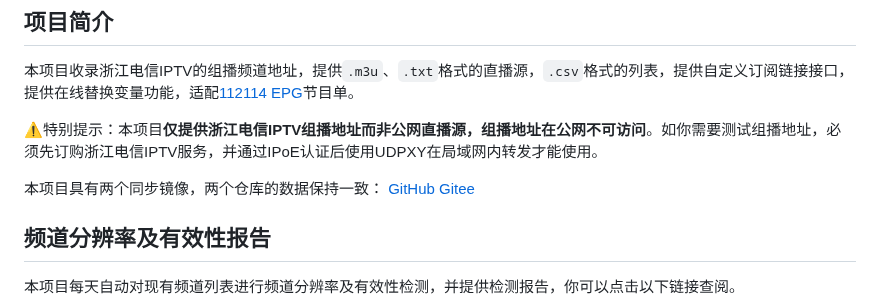
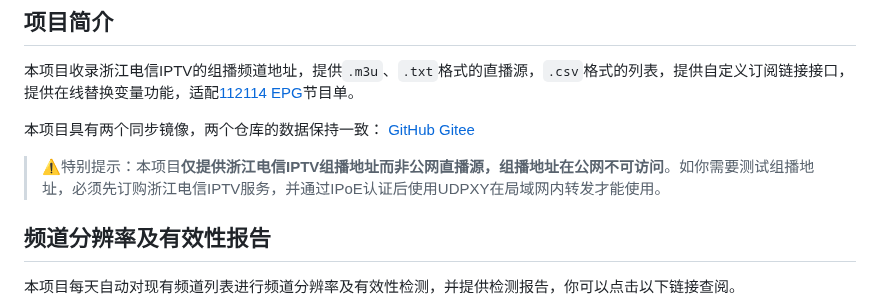
Before and after one commit to FHZDCJ/Zhejiang_Telecom_IPTV, a Markdown page: README.md, the part around the change. Rendered like a GitHub page.

Commit message:
更新README.md

```diff
--- a/README.md
+++ b/README.md
@@ -38,10 +38,10 @@
 
 本项目收录浙江电信IPTV的组播频道地址，提供`.m3u`、`.txt`格式的直播源，`.csv`格式的列表，提供自定义订阅链接接口，提供在线替换变量功能，适配[112114 EPG](https://epg.112114.xyz)节目单。
 
-⚠️特别提示：本项目**仅提供浙江电信IPTV组播地址而非公网直播源，组播地址在公网不可访问**。如你需要测试组播地址，必须先订购浙江电信IPTV服务，并通过IPoE认证后使用UDPXY在局域网内转发才能使用。
-
 本项目具有两个同步镜像，两个仓库的数据保持一致：
 [GitHub](https://github.com/FHZDCJ/Zhejiang_Telecom_IPTV)  [Gitee](https://gitee.com/FHZDCJ/Zhejiang_Telecom_IPTV)
+
+> ⚠️特别提示：本项目**仅提供浙江电信IPTV组播地址而非公网直播源，组播地址在公网不可访问**。如你需要测试组播地址，必须先订购浙江电信IPTV服务，并通过IPoE认证后使用UDPXY在局域网内转发才能使用。
 
 ## 频道分辨率及有效性报告
 
```
